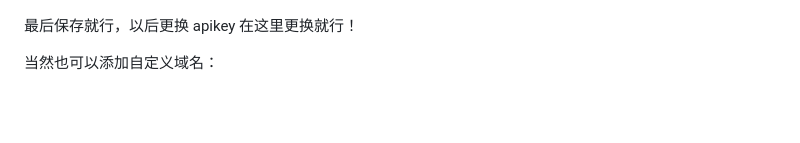
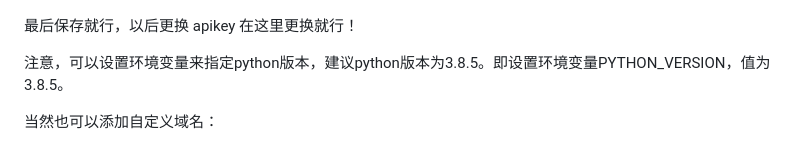
Before and after one commit to Aniuyyds/ChatGPT-website, a Markdown page: 部署教程/教程.md, the part around the change. GitHub-like rendering; blank space fills up the shorter version.

Commit message:
Update 教程.md
设置环境变量指定python版本

```diff
--- a/部署教程/教程.md
+++ b/部署教程/教程.md
@@ -60,6 +60,8 @@ github镜像 | [github镜像](https://github.com/Aniuyyds/ChatGPT-website) | 没
 
 最后保存就行，以后更换 apikey 在这里更换就行！
 
+注意，可以设置环境变量来指定python版本，建议python版本为3.8.5。即设置环境变量PYTHON_VERSION，值为3.8.5。
+
 当然也可以添加自定义域名：
 
 ![在这里插入图片描述](./10.png)
```
